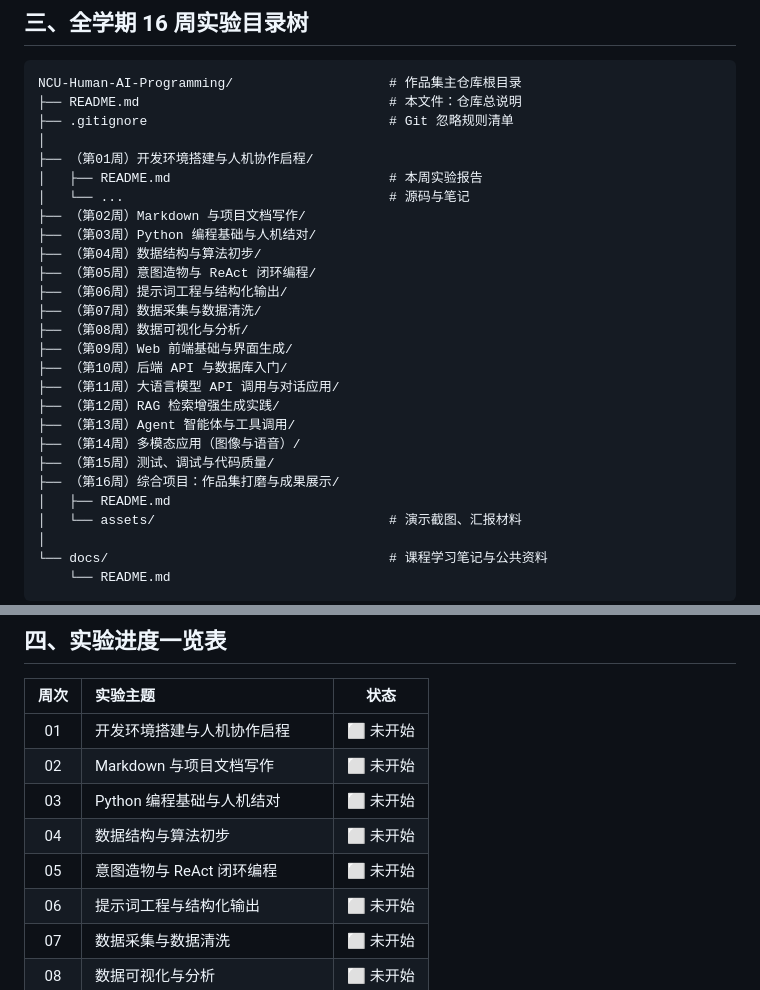
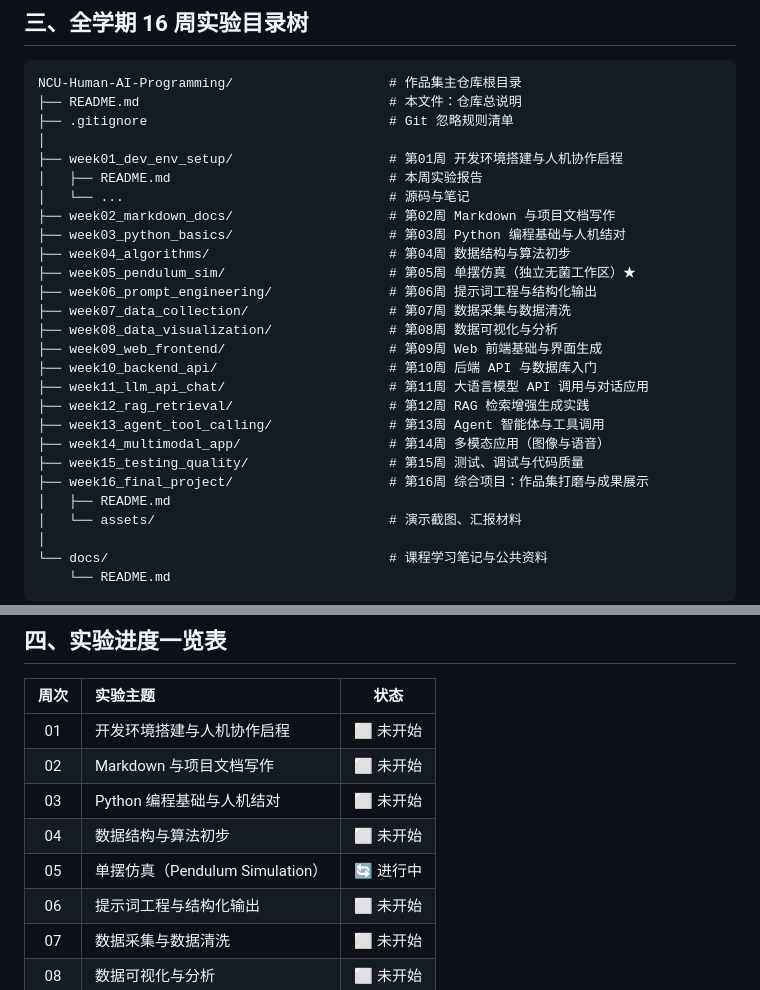
Before and after one commit to Along666-star/NCU-Human-AI-Programming, a Markdown page: README.md, 2 parts joined by grey strips. Rendered like a GitHub page.

Commit message:
docs: 统一目录树为 weekNN 英文短名风格，并同步第05周主题
- 目录树 16 个周次目录统一改为 weekNN_英文短名 格式，保留中文主题注释
- week05 目录与实际文件夹 week05_pendulum_sim/ 对齐
- 进度表第05周主题更新为「单摆仿真」并标记为进行中

```diff
--- a/README.md
+++ b/README.md
@@ -45,24 +45,24 @@ NCU-Human-AI-Programming/                    # 作品集主仓库根目录
 ├── README.md                                # 本文件：仓库总说明
 ├── .gitignore                               # Git 忽略规则清单
 │
-├── （第01周）开发环境搭建与人机协作启程/
+├── week01_dev_env_setup/                    # 第01周 开发环境搭建与人机协作启程
 │   ├── README.md                            # 本周实验报告
 │   └── ...                                  # 源码与笔记
-├── （第02周）Markdown 与项目文档写作/
-├── （第03周）Python 编程基础与人机结对/
-├── （第04周）数据结构与算法初步/
-├── （第05周）意图造物与 ReAct 闭环编程/
-├── （第06周）提示词工程与结构化输出/
-├── （第07周）数据采集与数据清洗/
-├── （第08周）数据可视化与分析/
-├── （第09周）Web 前端基础与界面生成/
-├── （第10周）后端 API 与数据库入门/
-├── （第11周）大语言模型 API 调用与对话应用/
-├── （第12周）RAG 检索增强生成实践/
-├── （第13周）Agent 智能体与工具调用/
-├── （第14周）多模态应用（图像与语音）/
-├── （第15周）测试、调试与代码质量/
-├── （第16周）综合项目：作品集打磨与成果展示/
+├── week02_markdown_docs/                    # 第02周 Markdown 与项目文档写作
+├── week03_python_basics/                    # 第03周 Python 编程基础与人机结对
+├── week04_algorithms/                       # 第04周 数据结构与算法初步
+├── week05_pendulum_sim/                     # 第05周 单摆仿真（独立无菌工作区）★
+├── week06_prompt_engineering/               # 第06周 提示词工程与结构化输出
+├── week07_data_collection/                  # 第07周 数据采集与数据清洗
+├── week08_data_visualization/               # 第08周 数据可视化与分析
+├── week09_web_frontend/                     # 第09周 Web 前端基础与界面生成
+├── week10_backend_api/                      # 第10周 后端 API 与数据库入门
+├── week11_llm_api_chat/                     # 第11周 大语言模型 API 调用与对话应用
+├── week12_rag_retrieval/                    # 第12周 RAG 检索增强生成实践
+├── week13_agent_tool_calling/               # 第13周 Agent 智能体与工具调用
+├── week14_multimodal_app/                   # 第14周 多模态应用（图像与语音）
+├── week15_testing_quality/                  # 第15周 测试、调试与代码质量
+├── week16_final_project/                    # 第16周 综合项目：作品集打磨与成果展示
 │   ├── README.md
 │   └── assets/                              # 演示截图、汇报材料
 │
@@ -82,7 +82,7 @@ NCU-Human-AI-Programming/                    # 作品集主仓库根目录
 | 02 | Markdown 与项目文档写作 | ⬜ 未开始 |
 | 03 | Python 编程基础与人机结对 | ⬜ 未开始 |
 | 04 | 数据结构与算法初步 | ⬜ 未开始 |
-| 05 | 意图造物与 ReAct 闭环编程 | ⬜ 未开始 |
+| 05 | 单摆仿真（Pendulum Simulation） | 🔄 进行中 |
 | 06 | 提示词工程与结构化输出 | ⬜ 未开始 |
 | 07 | 数据采集与数据清洗 | ⬜ 未开始 |
 | 08 | 数据可视化与分析 | ⬜ 未开始 |
```
